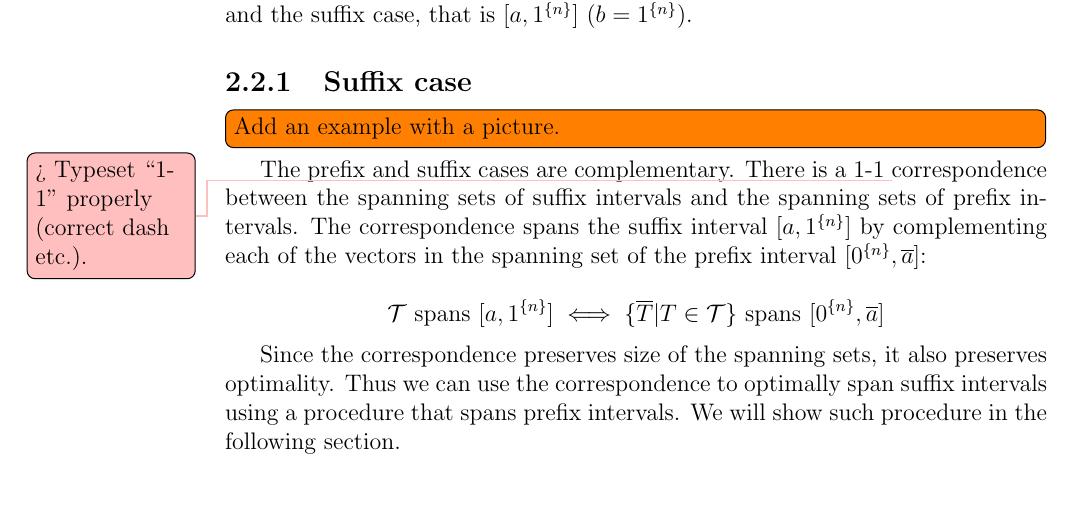
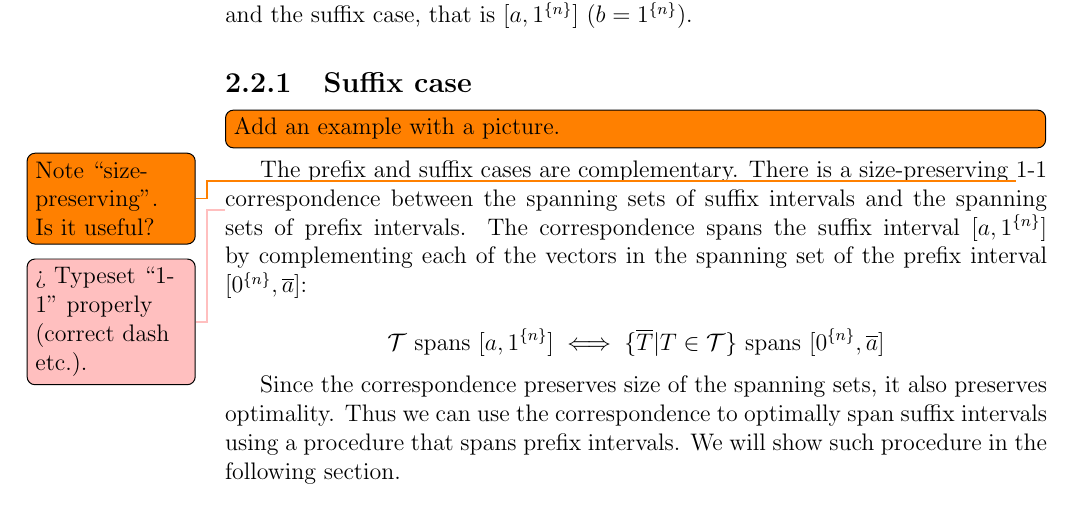
Before and after one commit to filipbartek/ibf, a LaTeX thesis (thesis.tex, which reads thesis/1interval.tex): part of page 17 of 47, cut so that both start at the same text. Compiled offline with pdfLaTeX.

Commit message:
Add "size preserving" to such "correspondence"

```diff
--- a/thesis/1interval.tex
+++ b/thesis/1interval.tex
@@ -113,7 +113,9 @@ that is $\interval{a}{\rep{1}{n}}$ ($b = \rep{1}{n}$).
 \todo[inline]{Add an example with a picture.}
 
 The prefix and suffix cases are complementary.
-There is a 1-1
+There is a size-preserving
+\todo{Note \quot{size-preserving}. Is it useful?}
+1-1
 \todomaybe{Typeset \quot{1-1} properly (correct dash etc.).}
 correspondence between
 the spanning sets of suffix intervals
```
